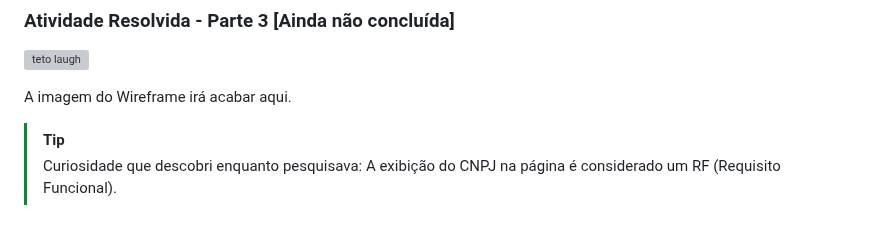
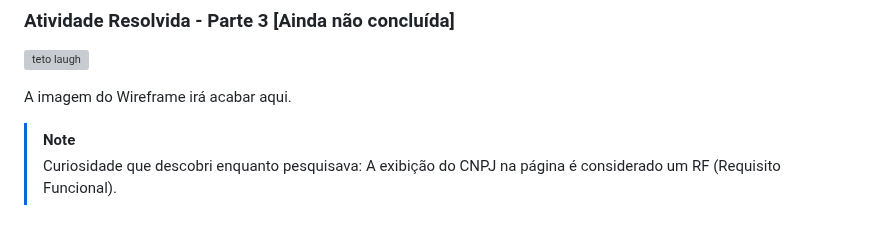
Before and after one commit to vmplayer/TDS-Senac, a Markdown page: UC1/atividades/ex-001.md, the part around the change. Drawn GitHub-style; grey boxes are pictures that could not be loaded.

Commit message:
Update tip to note in ex-001.md

```diff
--- a/UC1/atividades/ex-001.md
+++ b/UC1/atividades/ex-001.md
@@ -84,6 +84,6 @@ Valor gerado: Garante a existência da empresa e todas as suas legalidades.
 A imagem do Wireframe irá acabar aqui.
 
 
-> [!TIP]
+> [!NOTE]
 > Curiosidade que descobri enquanto pesquisava:
 > A exibição do CNPJ na página é considerado um RF (Requisito Funcional).
```
